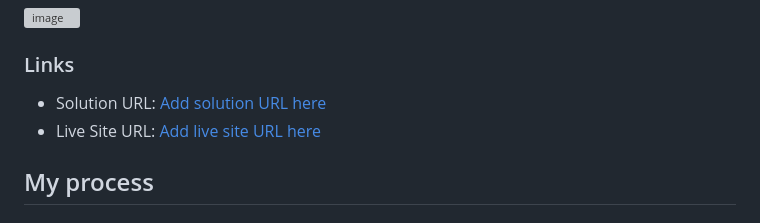
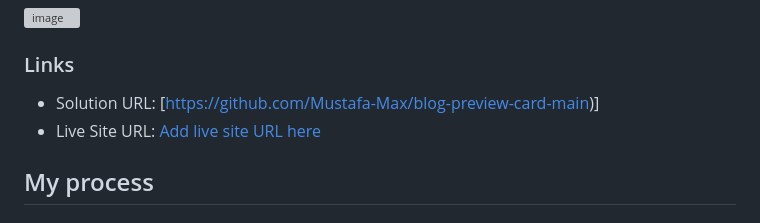
Before and after one commit to Mustafa-Max/blog-preview-card-main, a Markdown page: README-template.md, the part around the change. GitHub-like rendering; grey boxes are pictures that could not be loaded.

```diff
--- a/README-template.md
+++ b/README-template.md
@@ -31,7 +31,7 @@ Users should be able to:
 
 ### Links
 
-- Solution URL: [Add solution URL here]((https://github.com/Mustafa-Max/blog-preview-card-main))
+- Solution URL: [https://github.com/Mustafa-Max/blog-preview-card-main)]
 - Live Site URL: [Add live site URL here]((https://mustafa-max.github.io/blog-preview-card-main/))
 
 ## My process
```
